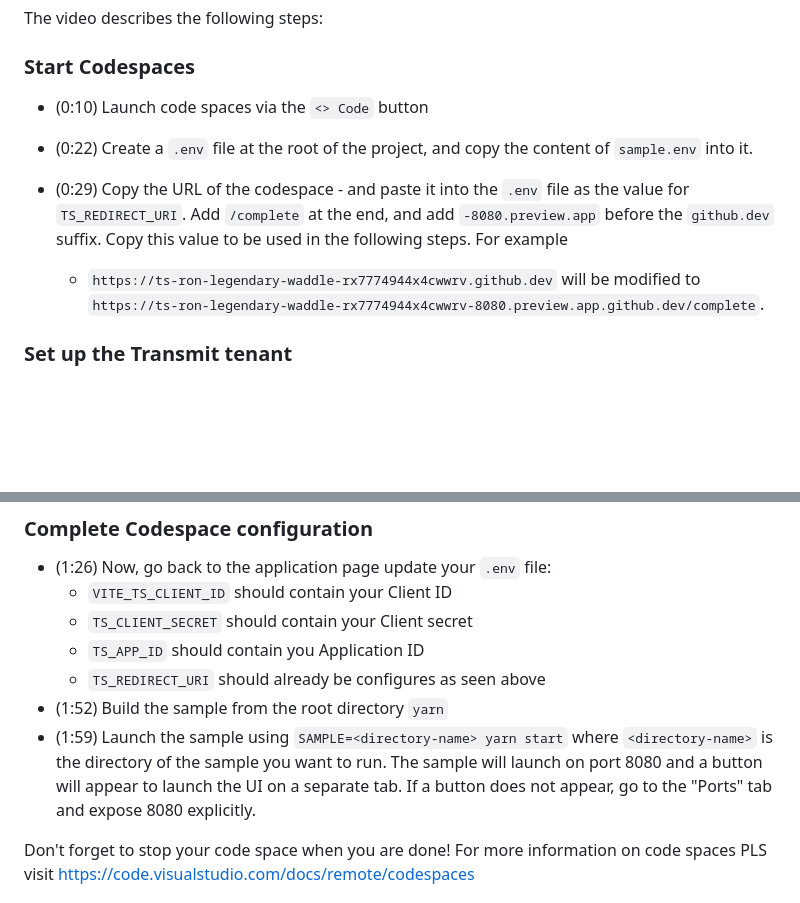
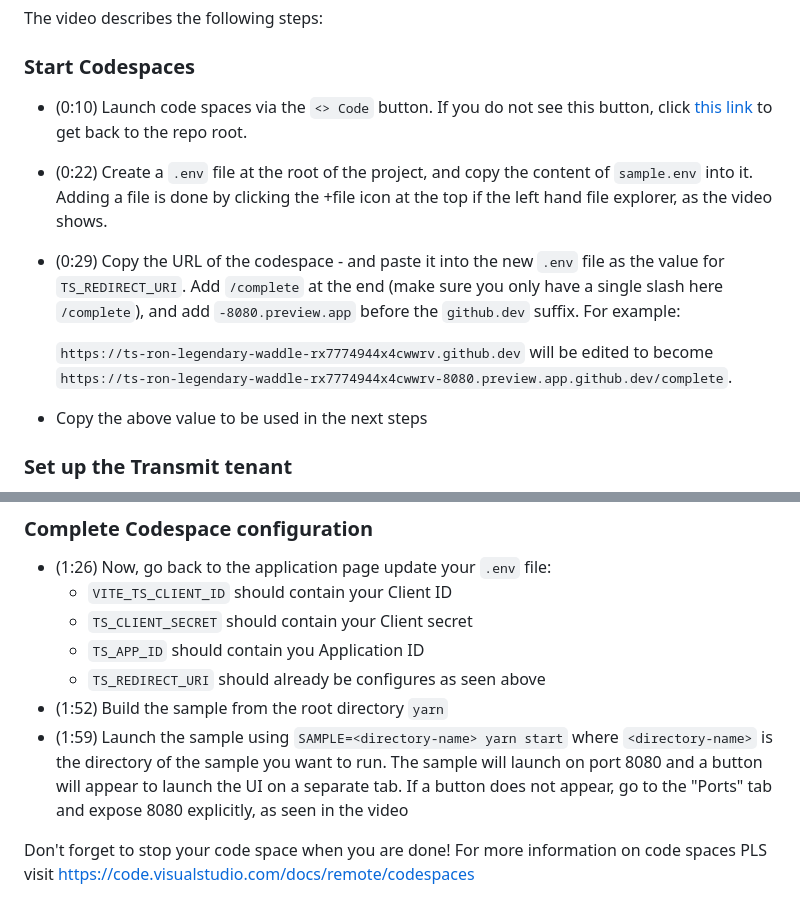
Before and after one commit to TransmitSecurity/ciam-expressjs-vanilla-samples, a Markdown page: README.md, 2 parts joined by grey strips. Rendered like a GitHub page; blank space fills up the shorter version.

Commit message:
fixed comments from reviewers on README clarity

```diff
--- a/README.md
+++ b/README.md
@@ -27,12 +27,14 @@ The video describes the following steps:
 
 ### Start Codespaces
 
-- (0:10) Launch code spaces via the `<> Code` button
-- (0:22) Create a `.env` file at the root of the project, and copy the content of `sample.env` into it.
-- (0:29) Copy the URL of the codespace - and paste it into the `.env` file as the value for `TS_REDIRECT_URI`. Add `/complete` at the end, and add `-8080.preview.app` before the `github.dev` suffix. Copy this value to be used in the following steps. For example
+- (0:10) Launch code spaces via the `<> Code` button. If you do not see this button, click [this link](https://github.com/TransmitSecurity/ciam-expressjs-vanilla-samples) to get back to the repo root.
+- (0:22) Create a `.env` file at the root of the project, and copy the content of `sample.env` into it. Adding a file is done by clicking the +file icon at the top if the left hand file explorer, as the video shows.
+- (0:29) Copy the URL of the codespace - and paste it into the new `.env` file as the value for `TS_REDIRECT_URI`. Add `/complete` at the end (make sure you only have a single slash here `/complete`), and add `-8080.preview.app` before the `github.dev` suffix. For example:
 
-  - `https://ts-ron-legendary-waddle-rx7774944x4cwwrv.github.dev` will be modified to
+  `https://ts-ron-legendary-waddle-rx7774944x4cwwrv.github.dev` will be edited to become
   `https://ts-ron-legendary-waddle-rx7774944x4cwwrv-8080.preview.app.github.dev/complete`.
+
+- Copy the above value to be used in the next steps
 
 ### Set up the Transmit tenant
 
@@ -51,7 +53,7 @@ The video describes the following steps:
   - `TS_APP_ID` should contain you Application ID
   - `TS_REDIRECT_URI` should already be configures as seen above
 - (1:52) Build the sample from the root directory `yarn`
-- (1:59) Launch the sample using `SAMPLE=<directory-name> yarn start` where `<directory-name>` is the directory of the sample you want to run. The sample will launch on port 8080 and a button will appear to launch the UI on a separate tab. If a button does not appear, go to the "Ports" tab and expose 8080 explicitly.
+- (1:59) Launch the sample using `SAMPLE=<directory-name> yarn start` where `<directory-name>` is the directory of the sample you want to run. The sample will launch on port 8080 and a button will appear to launch the UI on a separate tab. If a button does not appear, go to the "Ports" tab and expose 8080 explicitly, as seen in the video
 
 Don't forget to stop your code space when you are done! For more information on code spaces PLS
 visit https://code.visualstudio.com/docs/remote/codespaces
```
